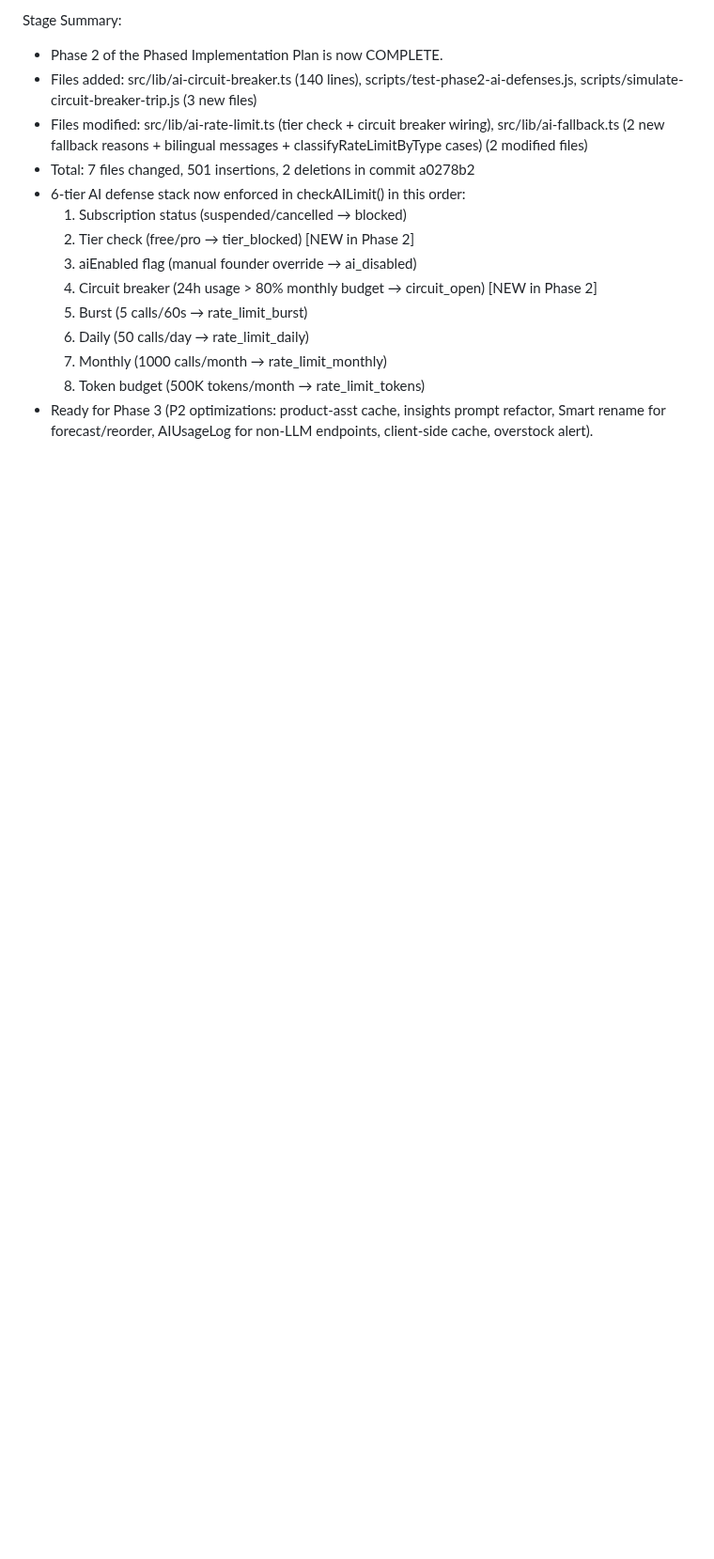
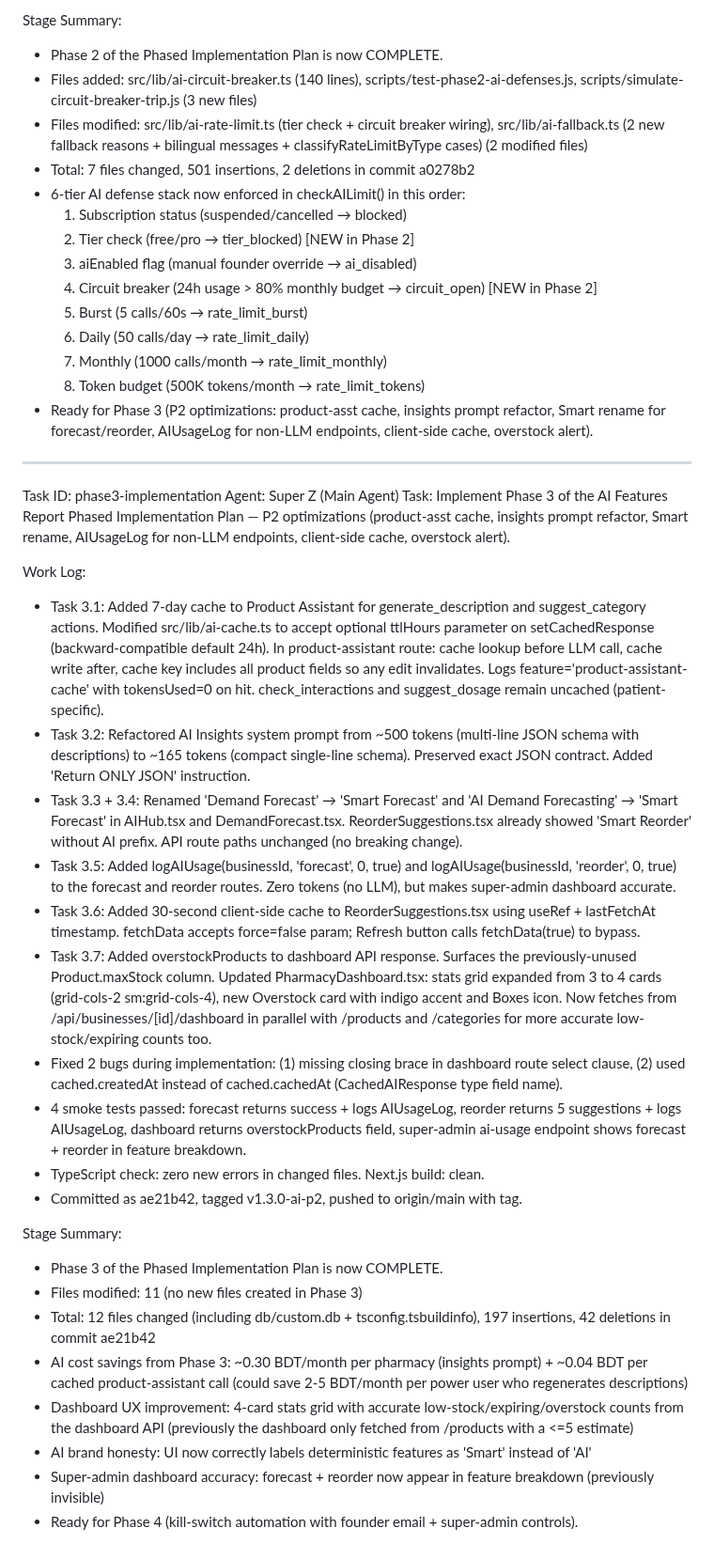
Before and after one commit to sajidchowdhury/inventoryos, a Markdown page: worklog.md, the part around the change. Shown at 94% size. GitHub-like rendering; blank space fills up the shorter version.

Commit message:
1a9cdd94-904e-4e53-b483-00c3655a5417

```diff
--- a/worklog.md
+++ b/worklog.md
@@ -1598,3 +1598,30 @@ Stage Summary:
   7. Monthly (1000 calls/month → rate_limit_monthly)
   8. Token budget (500K tokens/month → rate_limit_tokens)
 - Ready for Phase 3 (P2 optimizations: product-asst cache, insights prompt refactor, Smart rename for forecast/reorder, AIUsageLog for non-LLM endpoints, client-side cache, overstock alert).
+
+---
+Task ID: phase3-implementation
+Agent: Super Z (Main Agent)
+Task: Implement Phase 3 of the AI Features Report Phased Implementation Plan — P2 optimizations (product-asst cache, insights prompt refactor, Smart rename, AIUsageLog for non-LLM endpoints, client-side cache, overstock alert).
+
+Work Log:
+- Task 3.1: Added 7-day cache to Product Assistant for generate_description and suggest_category actions. Modified src/lib/ai-cache.ts to accept optional ttlHours parameter on setCachedResponse (backward-compatible default 24h). In product-assistant route: cache lookup before LLM call, cache write after, cache key includes all product fields so any edit invalidates. Logs feature='product-assistant-cache' with tokensUsed=0 on hit. check_interactions and suggest_dosage remain uncached (patient-specific).
+- Task 3.2: Refactored AI Insights system prompt from ~500 tokens (multi-line JSON schema with descriptions) to ~165 tokens (compact single-line schema). Preserved exact JSON contract. Added 'Return ONLY JSON' instruction.
+- Task 3.3 + 3.4: Renamed 'Demand Forecast' → 'Smart Forecast' and 'AI Demand Forecasting' → 'Smart Forecast' in AIHub.tsx and DemandForecast.tsx. ReorderSuggestions.tsx already showed 'Smart Reorder' without AI prefix. API route paths unchanged (no breaking change).
+- Task 3.5: Added logAIUsage(businessId, 'forecast', 0, true) and logAIUsage(businessId, 'reorder', 0, true) to the forecast and reorder routes. Zero tokens (no LLM), but makes super-admin dashboard accurate.
+- Task 3.6: Added 30-second client-side cache to ReorderSuggestions.tsx using useRef + lastFetchAt timestamp. fetchData accepts force=false param; Refresh button calls fetchData(true) to bypass.
+- Task 3.7: Added overstockProducts to dashboard API response. Surfaces the previously-unused Product.maxStock column. Updated PharmacyDashboard.tsx: stats grid expanded from 3 to 4 cards (grid-cols-2 sm:grid-cols-4), new Overstock card with indigo accent and Boxes icon. Now fetches from /api/businesses/[id]/dashboard in parallel with /products and /categories for more accurate low-stock/expiring counts too.
+- Fixed 2 bugs during implementation: (1) missing closing brace in dashboard route select clause, (2) used cached.createdAt instead of cached.cachedAt (CachedAIResponse type field name).
+- 4 smoke tests passed: forecast returns success + logs AIUsageLog, reorder returns 5 suggestions + logs AIUsageLog, dashboard returns overstockProducts field, super-admin ai-usage endpoint shows forecast + reorder in feature breakdown.
+- TypeScript check: zero new errors in changed files. Next.js build: clean.
+- Committed as ae21b42, tagged v1.3.0-ai-p2, pushed to origin/main with tag.
+
+Stage Summary:
+- Phase 3 of the Phased Implementation Plan is now COMPLETE.
+- Files modified: 11 (no new files created in Phase 3)
+- Total: 12 files changed (including db/custom.db + tsconfig.tsbuildinfo), 197 insertions, 42 deletions in commit ae21b42
+- AI cost savings from Phase 3: ~0.30 BDT/month per pharmacy (insights prompt) + ~0.04 BDT per cached product-assistant call (could save 2-5 BDT/month per power user who regenerates descriptions)
+- Dashboard UX improvement: 4-card stats grid with accurate low-stock/expiring/overstock counts from the dashboard API (previously the dashboard only fetched from /products with a <=5 estimate)
+- AI brand honesty: UI now correctly labels deterministic features as 'Smart' instead of 'AI'
+- Super-admin dashboard accuracy: forecast + reorder now appear in feature breakdown (previously invisible)
+- Ready for Phase 4 (kill-switch automation with founder email + super-admin controls).
```
